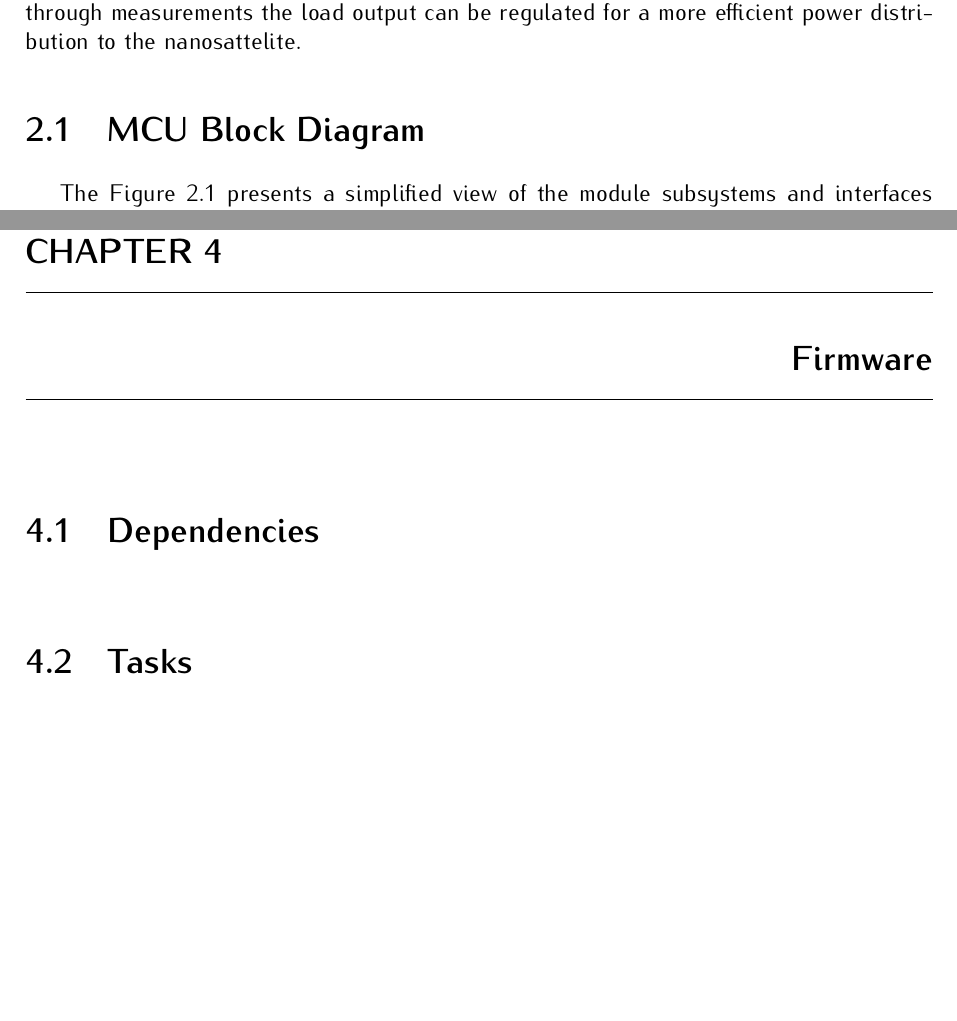
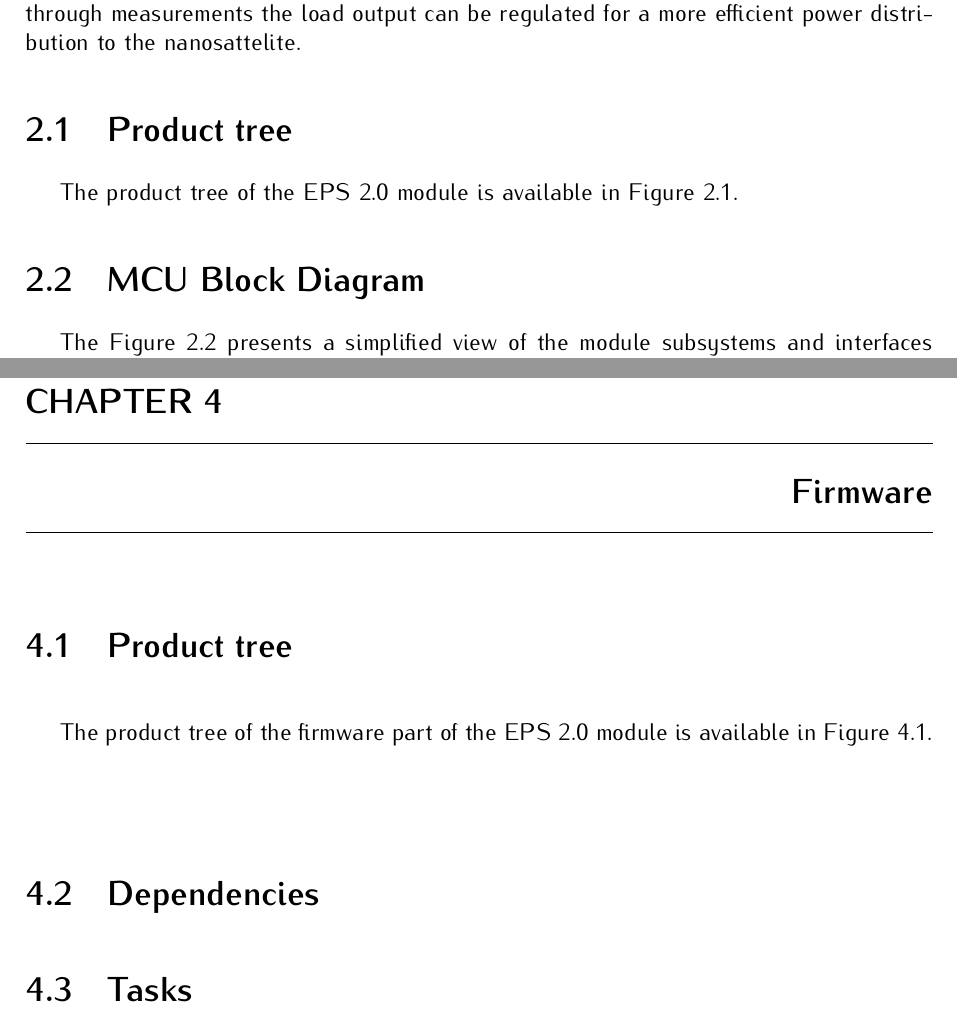
Before and after one commit to spacelab-ufsc/eps2, a LaTeX book (doc/main.tex, which reads doc/chapters/firmware.tex, doc/chapters/system_overview.tex): two parts of pages 17 and 51 of 76 before the commit and two parts of pages 17 and 51 of 78 after it, joined at a grey line, cut so that both start at the same text, the shorter picture padded with empty space. Compiled offline with pdfLaTeX.

Commit message:
doc: Adding a general product tree and a product of the firmware

```diff
--- a/doc/chapters/firmware.tex
+++ b/doc/chapters/firmware.tex
@@ -16,11 +16,13 @@
 % \author Gabriel Mariano Marcelino <gabriel.mm8@gmail.com>
 % \author Yan castro de Azeredo <yan.ufsceel@gmail.com>
 %
-% \institution Universidade Federal de Santa Catarina (UFSC)
-%
-% \version 0.2.0
+% \version 0.3.0
 %
 % \date 2021/03/07
 %
 
 \chapter{Firmware} \label{ch:firmware}
+
+\section{Product tree}
+
+The product tree of the firmware part of the EPS 2.0 module is available in \autoref{fig:product-tree-fw}.
@@ -27,3 +34,6 @@
+        \label{fig:product-tree-fw}
+    \end{center}
+\end{figure}
 
 \section{Dependencies}
 
--- a/doc/chapters/system_overview.tex
+++ b/doc/chapters/system_overview.tex
@@ -29,3 +27,7 @@ The board has a MSP430 low-power MCU\nomenclature{\textbf{MCU}}{\textit{Microcon
 Then, in order to improve predictability, a Real Time Operating System (RTOS\nomenclature{\textbf{RTOS}}{\textit{Real Time Operating System.}}) is used to ensure that the deadlines are observed, even under a fault situation in a routine. The RTOS chosen is the FreeRTOS (v10.2.1), since it is designed for embedded systems applications and it was already validated in space applications. The firmware architecture follows an abstraction layer scheme to facilitate higher level implementations and allow more portability across different hardware platforms, see \autoref{sec:system-layers} for more details.
 
 The EPS 2.0 is compatible with GOMspace Solar Panels or with panels of similar characteristics. Algorithms are implemented for MPPT improving power generation, also through measurements the load output can be regulated for a more efficient power distribution to the nanosattelite.
+
+\section{Product tree}
+
+The product tree of the EPS 2.0 module is available in \autoref{fig:product-tree}.
@@ -32,3 +39,6 @@ The EPS 2.0 is compatible with GOMspace Solar Panels or with panels of similar c
+        \label{fig:product-tree}
+    \end{center}
+\end{figure}
 
 \section{MCU Block Diagram}
 
```
Also changed, not shown: doc/header/authorpage.tex (+5 -7 lines), doc/header/titlepage.tex (+4 -6 lines), doc/Makefile, doc/figures/product-tree-fw.pdf (added), doc/figures/product-tree-fw.png (added), doc/figures/product-tree.pdf (added), doc/figures/product-tree.png (added), doc/chapters/firmware.tex (7 more changed lines), doc/chapters/system_overview.tex (11 more changed lines), 3 other files.
